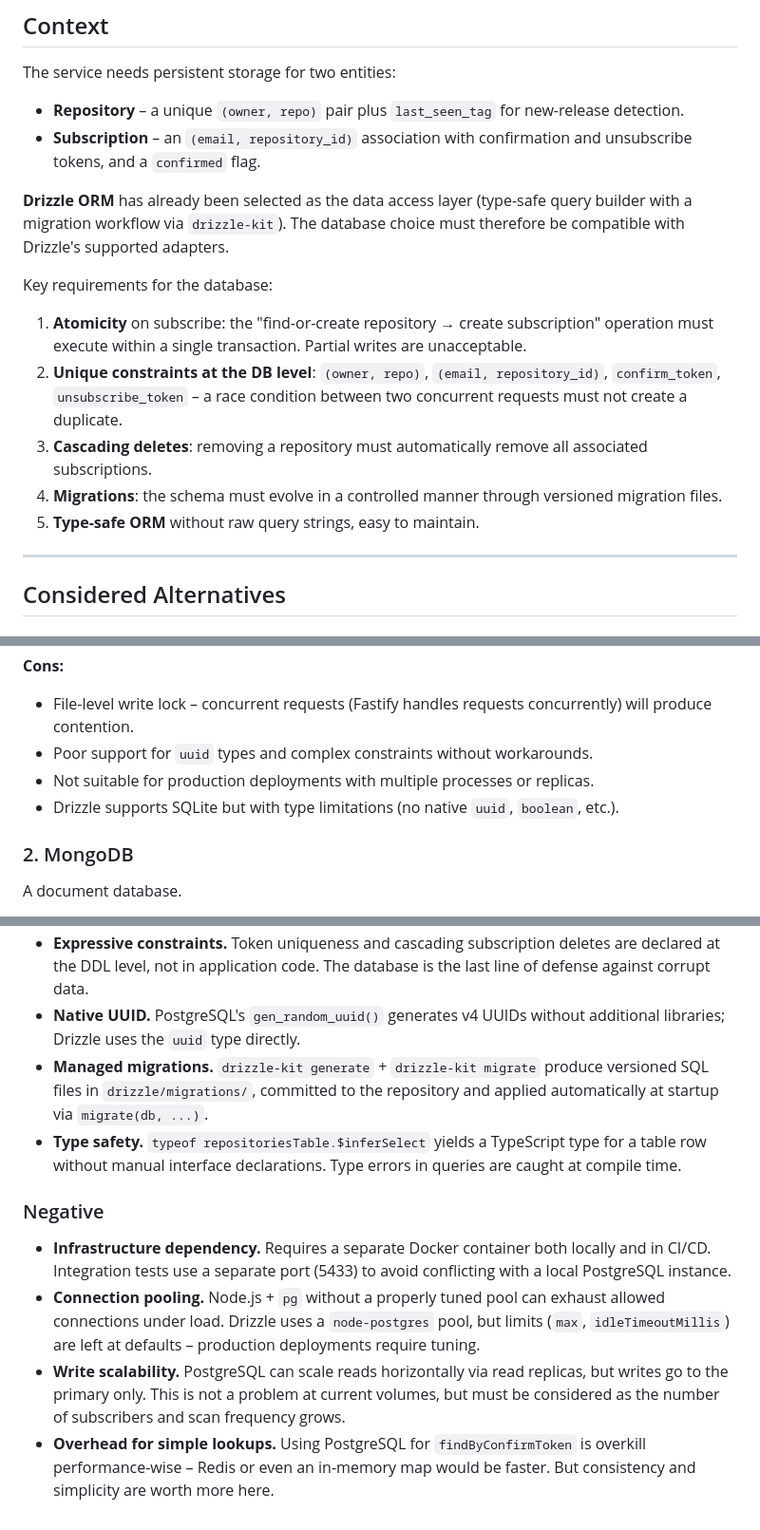
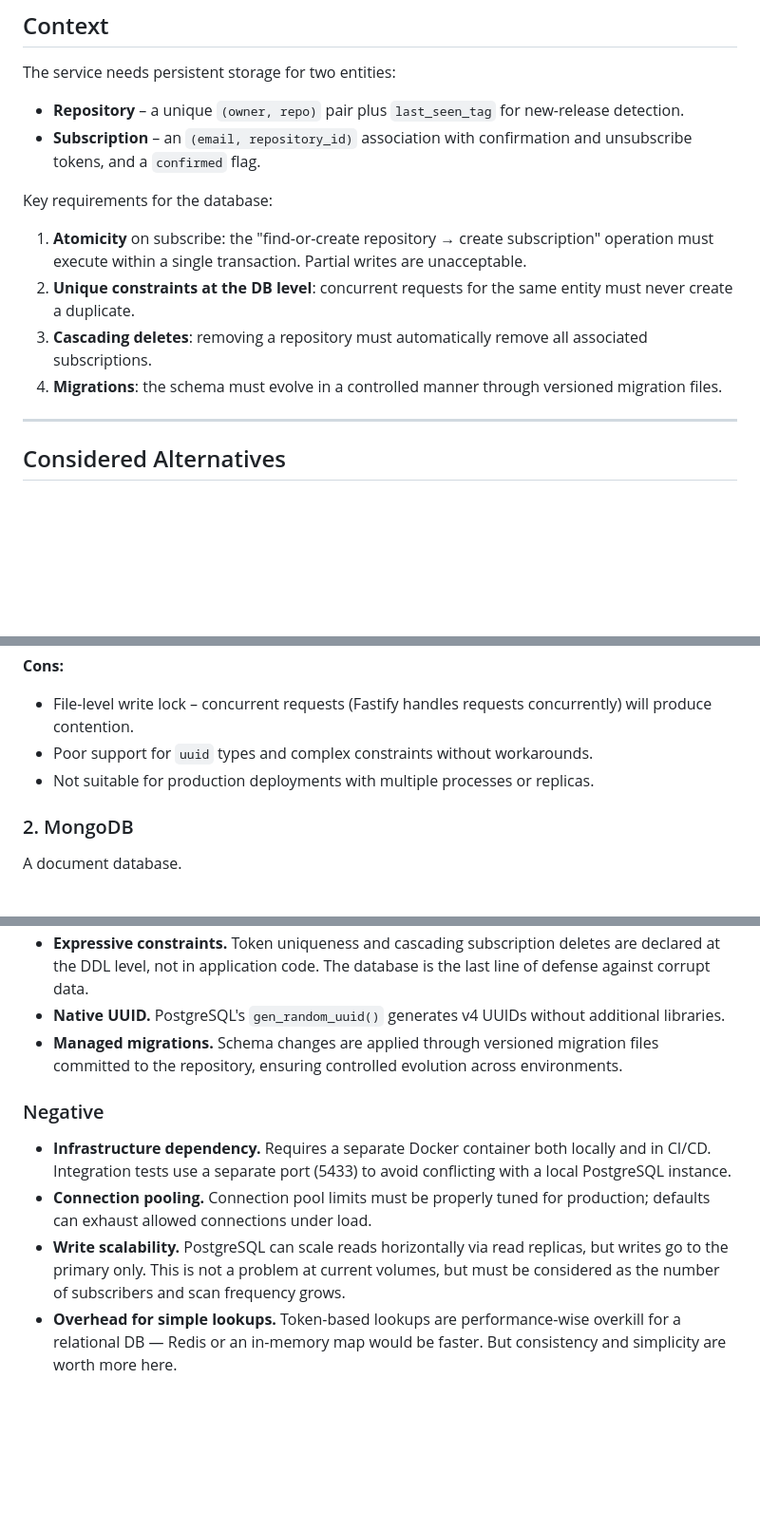
Before and after one commit to GenesisEducationKyiv/software-engineering-school-6-0-Crosshell, a Markdown page: docs/adr/002-postgresql-as-primary-database.md, 3 parts joined by grey strips. Shown at 95% size. Rendered like a GitHub page; blank space fills up the shorter version.

```diff
--- a/docs/adr/002-postgresql-as-primary-database.md
+++ b/docs/adr/002-postgresql-as-primary-database.md
@@ -15,15 +15,12 @@ The service needs persistent storage for two entities:
 - **Repository** – a unique `(owner, repo)` pair plus `last_seen_tag` for new-release detection.
 - **Subscription** – an `(email, repository_id)` association with confirmation and unsubscribe tokens, and a `confirmed` flag.
 
-**Drizzle ORM** has already been selected as the data access layer (type-safe query builder with a migration workflow via `drizzle-kit`). The database choice must therefore be compatible with Drizzle's supported adapters.
-
 Key requirements for the database:
 
 1. **Atomicity** on subscribe: the "find-or-create repository → create subscription" operation must execute within a single transaction. Partial writes are unacceptable.
-2. **Unique constraints at the DB level**: `(owner, repo)`, `(email, repository_id)`, `confirm_token`, `unsubscribe_token` – a race condition between two concurrent requests must not create a duplicate.
+2. **Unique constraints at the DB level**: concurrent requests for the same entity must never create a duplicate.
 3. **Cascading deletes**: removing a repository must automatically remove all associated subscriptions.
 4. **Migrations**: the schema must evolve in a controlled manner through versioned migration files.
-5. **Type-safe ORM** without raw query strings, easy to maintain.
 
 ---
 
@@ -39,7 +36,6 @@ An embedded, file-system-based database.
 - File-level write lock – concurrent requests (Fastify handles requests concurrently) will produce contention.
 - Poor support for `uuid` types and complex constraints without workarounds.
 - Not suitable for production deployments with multiple processes or replicas.
-- Drizzle supports SQLite but with type limitations (no native `uuid`, `boolean`, etc.).
 
 ### 2. MongoDB
 
@@ -130,11 +78,10 @@ On a `UNIQUE constraint violation` (`(email, repository_id)`), PostgreSQL throws
 - **Expressive constraints.** Token uniqueness and cascading subscription deletes are declared at the DDL level, not in application code. The database is the last line of defense against corrupt data.
-- **Native UUID.** PostgreSQL's `gen_random_uuid()` generates v4 UUIDs without additional libraries; Drizzle uses the `uuid` type directly.
-- **Managed migrations.** `drizzle-kit generate` + `drizzle-kit migrate` produce versioned SQL files in `drizzle/migrations/`, committed to the repository and applied automatically at startup via `migrate(db, ...)`.
-- **Type safety.** `typeof repositoriesTable.$inferSelect` yields a TypeScript type for a table row without manual interface declarations. Type errors in queries are caught at compile time.
+- **Native UUID.** PostgreSQL's `gen_random_uuid()` generates v4 UUIDs without additional libraries.
+- **Managed migrations.** Schema changes are applied through versioned migration files committed to the repository, ensuring controlled evolution across environments.
 
 ### Negative
 
 - **Infrastructure dependency.** Requires a separate Docker container both locally and in CI/CD. Integration tests use a separate port (5433) to avoid conflicting with a local PostgreSQL instance.
-- **Connection pooling.** Node.js + `pg` without a properly tuned pool can exhaust allowed connections under load. Drizzle uses a `node-postgres` pool, but limits (`max`, `idleTimeoutMillis`) are left at defaults – production deployments require tuning.
+- **Connection pooling.** Connection pool limits must be properly tuned for production; defaults can exhaust allowed connections under load.
 - **Write scalability.** PostgreSQL can scale reads horizontally via read replicas, but writes go to the primary only. This is not a problem at current volumes, but must be considered as the number of subscribers and scan frequency grows.
-- **Overhead for simple lookups.** Using PostgreSQL for `findByConfirmToken` is overkill performance-wise – Redis or even an in-memory map would be faster. But consistency and simplicity are worth more here.
+- **Overhead for simple lookups.** Token-based lookups are performance-wise overkill for a relational DB — Redis or an in-memory map would be faster. But consistency and simplicity are worth more here.
```
Also changed, not shown: other parts of docs/adr/002-postgresql-as-primary-database.md (+2 -50 lines).
